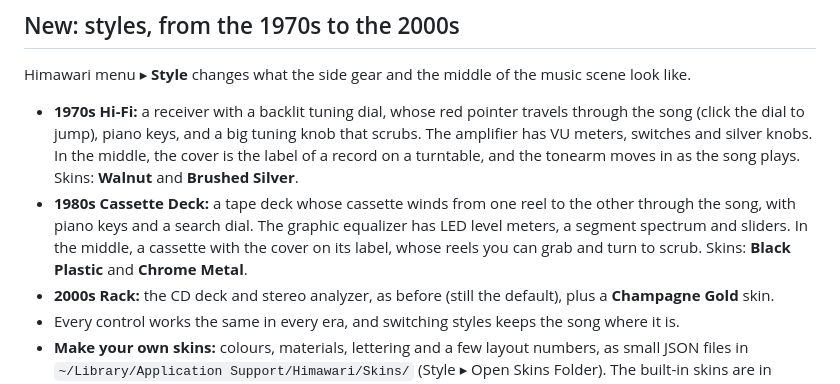
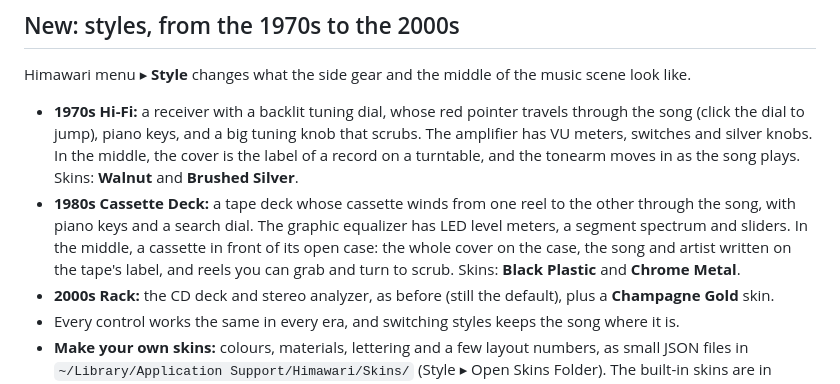
Before and after one commit to dhairyab0069/himawari-mac, a Markdown page: docs/release-notes/1.4.md, the part around the change. GitHub-like rendering.

```diff
--- a/docs/release-notes/1.4.md
+++ b/docs/release-notes/1.4.md
@@ -3,7 +3,7 @@
 Himawari menu ▸ **Style** changes what the side gear and the middle of the music scene look like.
 
 - **1970s Hi-Fi:** a receiver with a backlit tuning dial, whose red pointer travels through the song (click the dial to jump), piano keys, and a big tuning knob that scrubs. The amplifier has VU meters, switches and silver knobs. In the middle, the cover is the label of a record on a turntable, and the tonearm moves in as the song plays. Skins: **Walnut** and **Brushed Silver**.
-- **1980s Cassette Deck:** a tape deck whose cassette winds from one reel to the other through the song, with piano keys and a search dial. The graphic equalizer has LED level meters, a segment spectrum and sliders. In the middle, a cassette with the cover on its label, whose reels you can grab and turn to scrub. Skins: **Black Plastic** and **Chrome Metal**.
+- **1980s Cassette Deck:** a tape deck whose cassette winds from one reel to the other through the song, with piano keys and a search dial. The graphic equalizer has LED level meters, a segment spectrum and sliders. In the middle, a cassette in front of its open case: the whole cover on the case, the song and artist written on the tape's label, and reels you can grab and turn to scrub. Skins: **Black Plastic** and **Chrome Metal**.
 - **2000s Rack:** the CD deck and stereo analyzer, as before (still the default), plus a **Champagne Gold** skin.
 - Every control works the same in every era, and switching styles keeps the song where it is.
 - **Make your own skins:** colours, materials, lettering and a few layout numbers, as small JSON files in `~/Library/Application Support/Himawari/Skins/` (Style ▸ Open Skins Folder). The built-in skins are in `Skins/Examples/` to start from. A file with a mistake is skipped, and the Style menu says what's wrong.
```
Also changed, not shown: README.md (+1 -1 lines), docs/styles.png, 3 other files.
